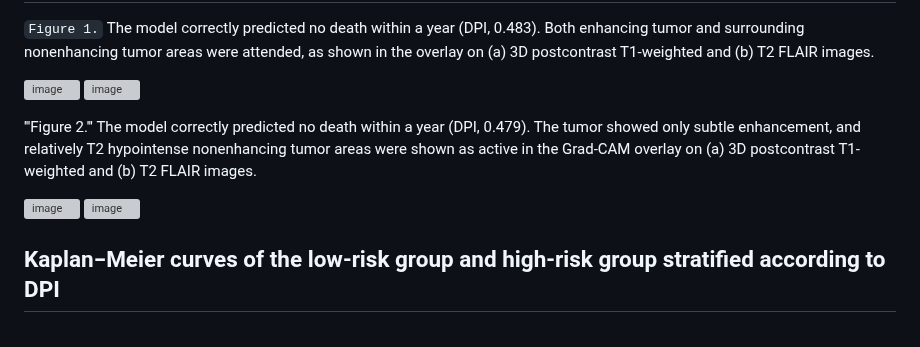
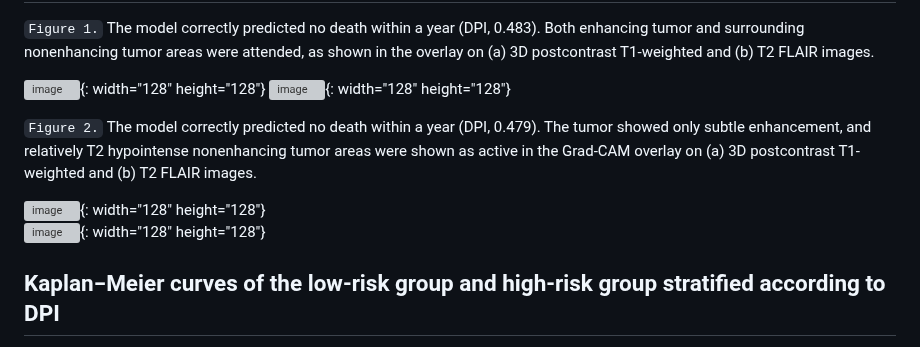
Before and after one commit to kyuchoi/3D_MRI_survival_glioma, a Markdown page: README.md, the part around the change. Rendered like a GitHub page; grey boxes are pictures that could not be loaded.

Commit message:
First Revision

````diff
--- a/README.md
+++ b/README.md
@@ -45,13 +45,15 @@ MUST install <https://pytorch.org/>
 ```Figure 1.``` The model correctly predicted no death within a year (DPI, 0.483). Both enhancing tumor and surrounding nonenhancing tumor areas were attended, as shown in the overlay on (a) 3D postcontrast T1-weighted and (b) T2 FLAIR images.
 
 
-![image](https://github.com/immsk1997/image/blob/master/brain1.jpg) ![image](https://github.com/immsk1997/image/blob/master/cam1.jpg)
+![image](https://github.com/immsk1997/image/blob/master/brain1.jpg){: width="128" height="128"}
+![image](https://github.com/immsk1997/image/blob/master/cam1.jpg){: width="128" height="128"}
 
 
-'''Figure 2.''' The model correctly predicted no death within a year (DPI, 0.479). The tumor showed only subtle enhancement, and relatively T2 hypointense nonenhancing tumor areas were shown as active in the Grad-CAM overlay on (a) 3D postcontrast T1-weighted and (b) T2 FLAIR images.
+```Figure 2.``` The model correctly predicted no death within a year (DPI, 0.479). The tumor showed only subtle enhancement, and relatively T2 hypointense nonenhancing tumor areas were shown as active in the Grad-CAM overlay on (a) 3D postcontrast T1-weighted and (b) T2 FLAIR images.
 
 
-![image](https://github.com/immsk1997/image/blob/master/brain2.jpg) ![image](https://github.com/immsk1997/image/blob/master/cam2.jpg)
+![image](https://github.com/immsk1997/image/blob/master/brain2.jpg){: width="128" height="128"}
+![image](https://github.com/immsk1997/image/blob/master/cam2.jpg){: width="128" height="128"}
 
 
 ## Kaplan‒Meier curves of the low-risk group and high-risk group stratified according to DPI
````
